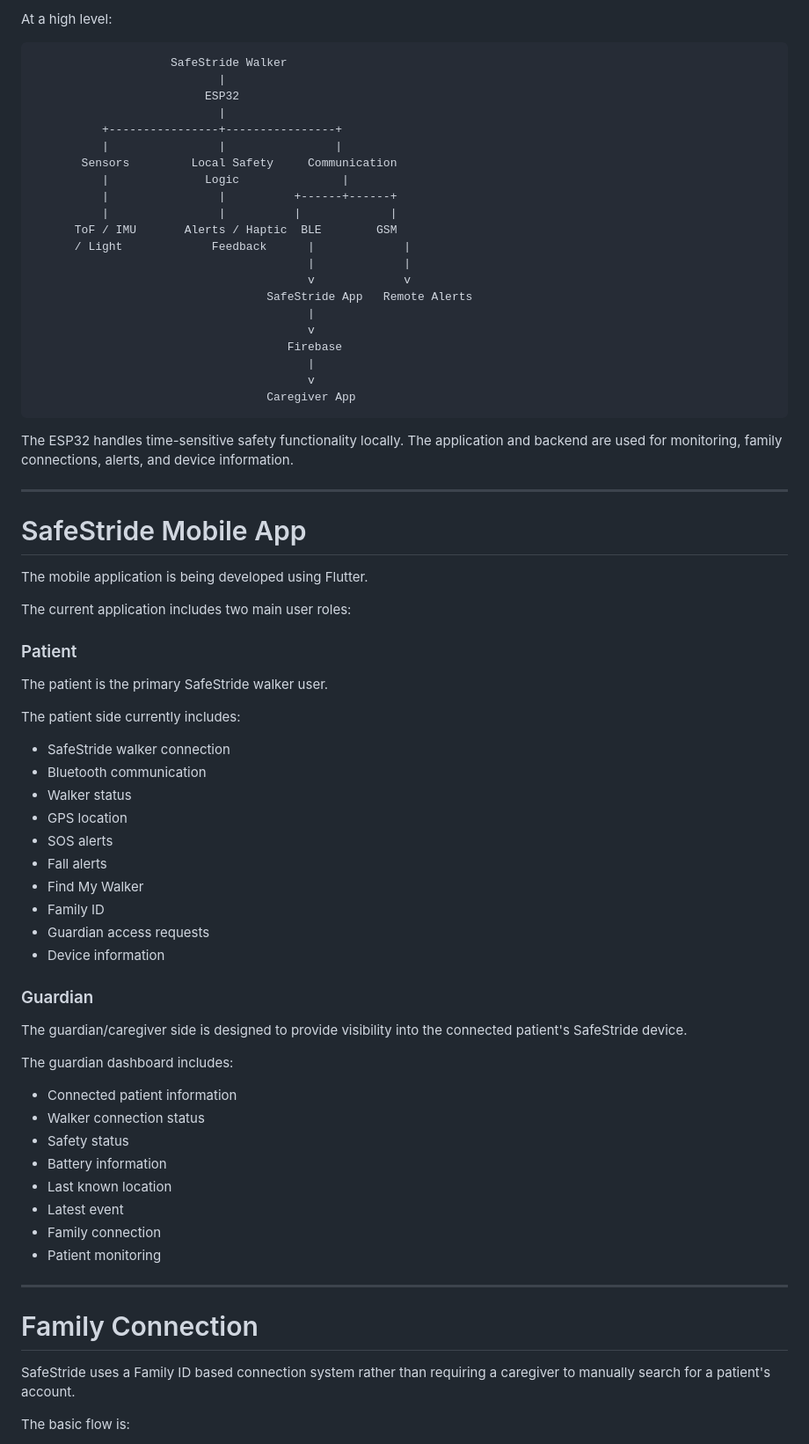
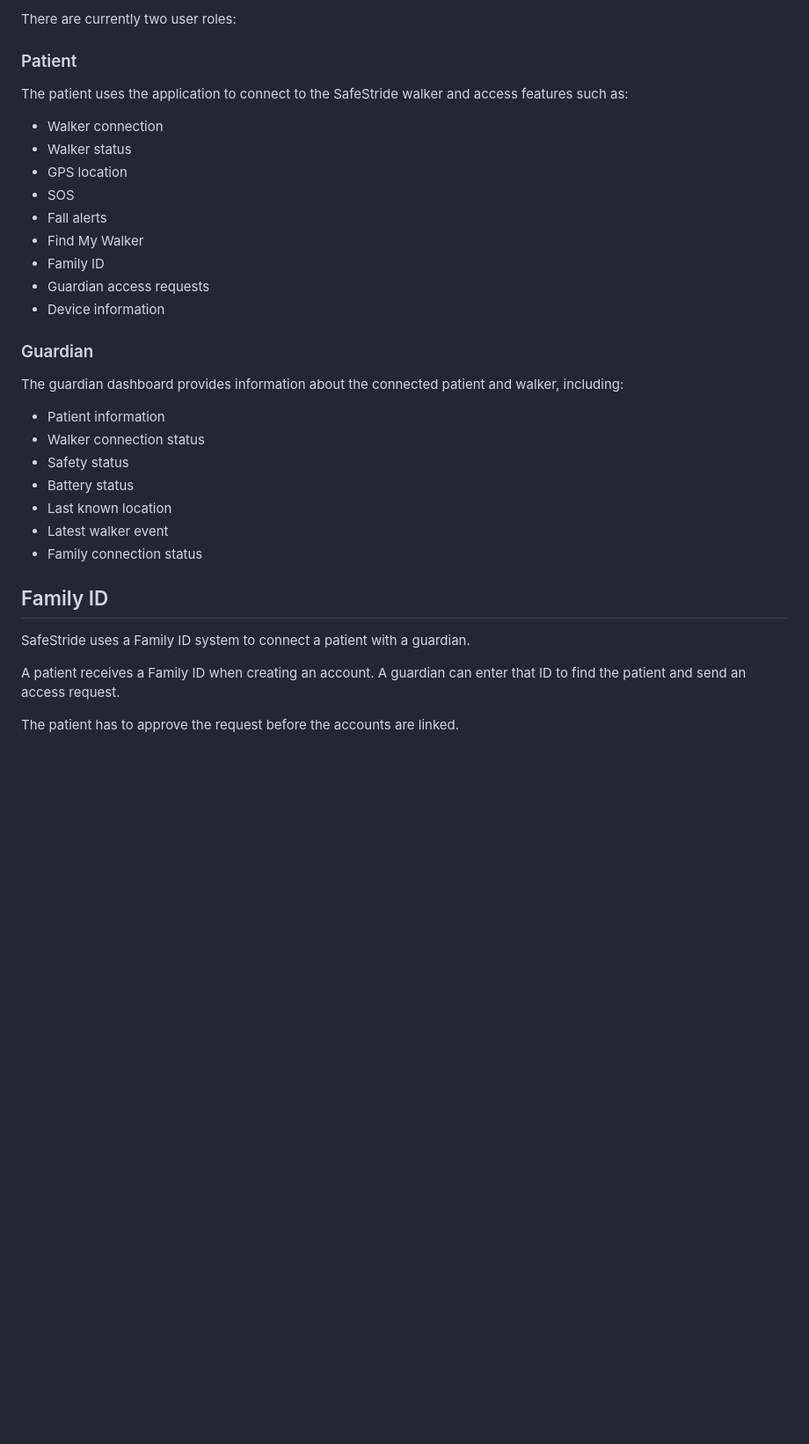
Before and after one commit to darmikreddy18-afk/SafeStride, a Markdown page: README.md, the part around one of its changes. Shown at 88% size. Rendered like a GitHub page; blank space fills up the shorter version.

````diff
--- a/README.md
+++ b/README.md
@@ -74,51 +48,14 @@ The current prototype uses commercially available development modules so that th
 
-At a high level:
-
-```text
-                    SafeStride Walker
-                           |
-                         ESP32
-                           |
-          +----------------+----------------+
-          |                |                |
-       Sensors         Local Safety     Communication
-          |              Logic               |
-          |                |          +------+------+
-          |                |          |             |
-      ToF / IMU       Alerts / Haptic  BLE        GSM
-      / Light             Feedback      |             |
-                                        |             |
-                                        v             v
-                                  SafeStride App   Remote Alerts
-                                        |
-                                        v
-                                     Firebase
-                                        |
-                                        v
-                                  Caregiver App
-```
-
-The ESP32 handles time-sensitive safety functionality locally. The application and backend are used for monitoring, family connections, alerts, and device information.
-
----
-
-# SafeStride Mobile App
-
-The mobile application is being developed using Flutter.
-
-The current application includes two main user roles:
+There are currently two user roles:
 
 ### Patient
 
-The patient is the primary SafeStride walker user.
+The patient uses the application to connect to the SafeStride walker and access features such as:
 
-The patient side currently includes:
-
-* SafeStride walker connection
-* Bluetooth communication
+* Walker connection
 * Walker status
 * GPS location
-* SOS alerts
+* SOS
 * Fall alerts
 * Find My Walker
 * Family ID
@@ -127,24 +64,21 @@ The patient side currently includes:
 
 ### Guardian
 
-The guardian/caregiver side is designed to provide visibility into the connected patient's SafeStride device.
+The guardian dashboard provides information about the connected patient and walker, including:
 
-The guardian dashboard includes:
-
-* Connected patient information
+* Patient information
 * Walker connection status
 * Safety status
-* Battery information
+* Battery status
 * Last known location
-* Latest event
-* Family connection
-* Patient monitoring
+* Latest walker event
+* Family connection status
 
----
+## Family ID
 
-# Family Connection
+SafeStride uses a Family ID system to connect a patient with a guardian.
 
-SafeStride uses a Family ID based connection system rather than requiring a caregiver to manually search for a patient's account.
+A patient receives a Family ID when creating an account. A guardian can enter that ID to find the patient and send an access request.
 
-The basic flow is:
+The patient has to approve the request before the accounts are linked.
 
````
Also changed, not shown: other parts of README.md (+92 -138 lines).
